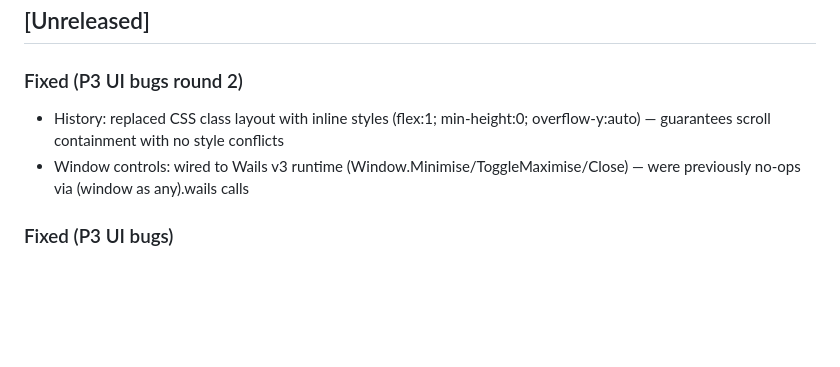
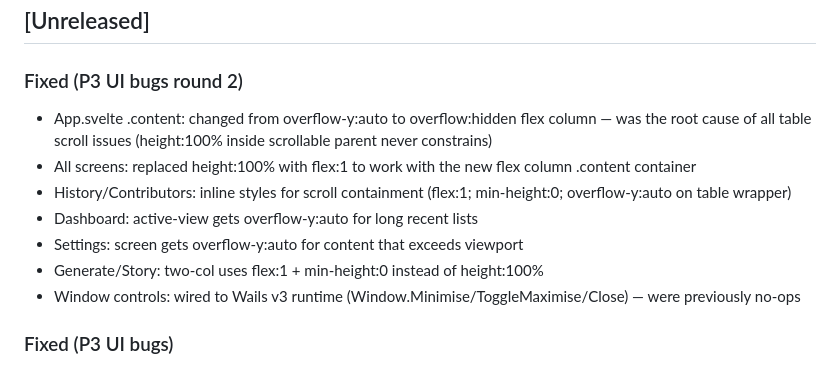
Before and after one commit to alciller88/commitlore, a Markdown page: CHANGELOG.md, the part around the change. Drawn GitHub-style; blank space fills up the shorter version.

Commit message:
docs: update CHANGELOG with root cause scroll fix details
Co-Authored-By: Claude Opus 4.6 (1M context) <noreply@anthropic.com>

```diff
--- a/CHANGELOG.md
+++ b/CHANGELOG.md
@@ -6,8 +6,13 @@ Versioning follows Semantic Versioning.
 ## [Unreleased]
 
 ### Fixed (P3 UI bugs round 2)
-- History: replaced CSS class layout with inline styles (flex:1; min-height:0; overflow-y:auto) — guarantees scroll containment with no style conflicts
-- Window controls: wired to Wails v3 runtime (Window.Minimise/ToggleMaximise/Close) — were previously no-ops via (window as any).wails calls
+- App.svelte .content: changed from overflow-y:auto to overflow:hidden flex column — was the root cause of all table scroll issues (height:100% inside scrollable parent never constrains)
+- All screens: replaced height:100% with flex:1 to work with the new flex column .content container
+- History/Contributors: inline styles for scroll containment (flex:1; min-height:0; overflow-y:auto on table wrapper)
+- Dashboard: active-view gets overflow-y:auto for long recent lists
+- Settings: screen gets overflow-y:auto for content that exceeds viewport
+- Generate/Story: two-col uses flex:1 + min-height:0 instead of height:100%
+- Window controls: wired to Wails v3 runtime (Window.Minimise/ToggleMaximise/Close) — were previously no-ops
 
 ### Fixed (P3 UI bugs)
 - History: scrollbar no longer overlaps Fetch button — overflow: hidden on container, min-height: 0 on table
```
